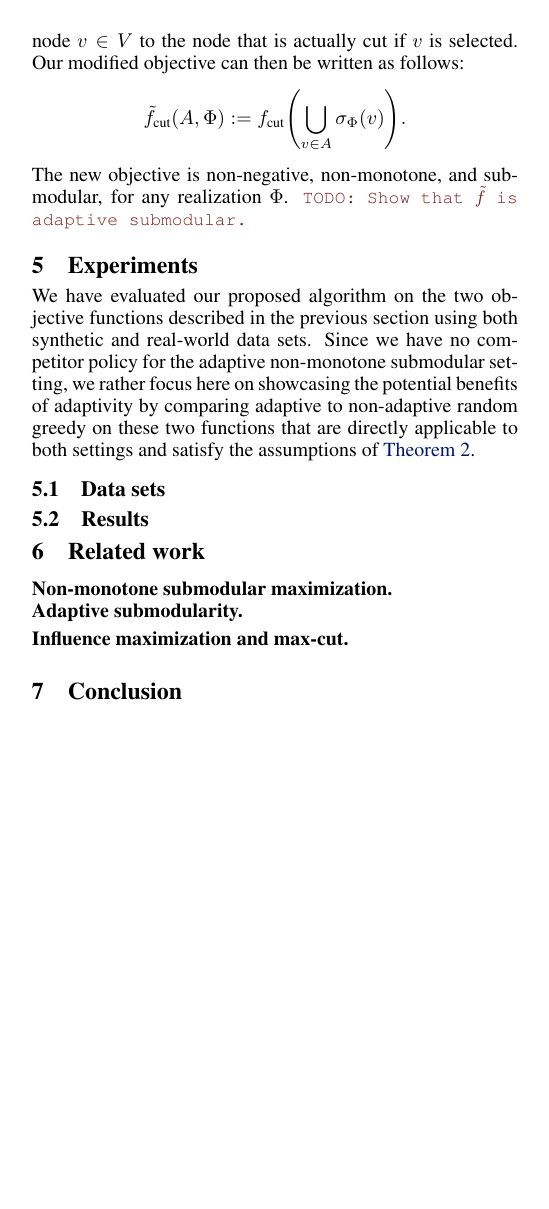
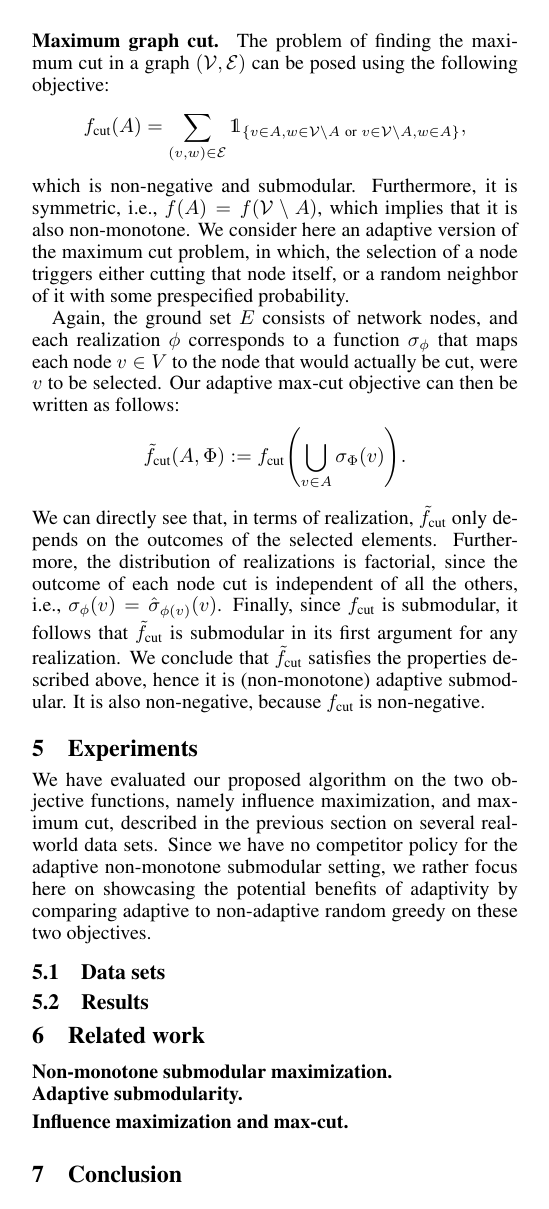
Before and after one commit to 3lectrologos/adsub, a LaTeX paper (ijcai/ijcai15.tex): page 5 of 10. Compiled offline with pdfLaTeX.

Commit message:
Complete section 4

```diff
--- a/ijcai/ijcai15.tex
+++ b/ijcai/ijcai15.tex
@@ -459,22 +461,29 @@ It is also non-negative, since $f_{\textrm{inf}}(A, \Phi) \geq |A|$.
+Furthermore, assume that $f$ is submodular in its first argument, for any realization $\phi$, and that the distribution of realizations factorizes over the elements of the ground set $E$, that is, $\P[\Phi]{\phi} = \prod_{e \in E}\P[\Phi(e)]{\phi(e)}$.
+Given the above assumptions, it follows that $f$ is adaptive submodular (cf. Theorem 6.1 of \citet{golovin11}).
 
 \paragraph{Maximum graph cut}
-The problem of finding the maximum cut in a graph $(\mathcal{V}, \mathcal{E})$ is a much studied problem, for which the objective
+The problem of finding the maximum cut in a graph $(\mathcal{V}, \mathcal{E})$ can be posed using the following objective:
 \begin{align*}
-  f_{\textrm{cut}}(A) = \sum_{(v, w) \in \mathcal{E}} \mathds{1}_{\left\{v \in A, w \in \mathcal{V}\setminus A\ \textrm{or}\ v \in \mathcal{V}\setminus A, w \in A\right\}}
+  f_{\textrm{cut}}(A) = \sum_{(v, w) \in \mathcal{E}} \mathds{1}_{\left\{v \in A, w \in \mathcal{V}\setminus A\ \textrm{or}\ v \in \mathcal{V}\setminus A, w \in A\right\}},
 \end{align*}
-is non-negative, symmetric submodular, and, therefore, non-monotone.
-We consider here an adaptive version of this problem, in which, selecting a node results in cutting that node or either of its neighbors with equal probability.
+which is non-negative and submodular.
+Furthermore, it is symmetric, i.e., $f(A) = f(\mathcal{V}\setminus A)$, which implies that it is also non-monotone.
+We consider here an adaptive version of the maximum cut problem, in which, the selection of a node triggers either cutting that node itself, or a random neighbor of it with some prespecified probability.
 
-The ground set $E$ consists of the network nodes, and each realization $\Phi$ corresponds to a function $\sigma_{\Phi}$ that maps each node $v \in V$ to the node that is actually cut if $v$ is selected.
-Our modified objective can then be written as follows:
+Again, the ground set $E$ consists of network nodes, and each realization $\phi$ corresponds to a function $\sigma_{\phi}$ that maps each node $v \in V$ to the node that would actually be cut, were $v$ to be selected.
+Our adaptive max-cut objective can then be written as follows:
 \begin{align*}
   \tilde{f}_{\textrm{cut}}(A, \Phi) \defeq f_{\textrm{cut}}\left(\bigcup_{v \in A}\sigma_{\Phi}(v)\right).
 \end{align*}
-The new objective is non-negative, non-monotone, and submodular, for any realization $\Phi$. \todo{Show that $\tilde{f}$ is adaptive submodular.}
+We can directly see that, in terms of realization, $\tilde{f}_{\textrm{cut}}$ only depends on the outcomes of the selected elements.
+Furthermore, the distribution of realizations is factorial, since the outcome of each node cut is independent of all the others, i.e., $\sigma_{\phi}(v) = \hat{\sigma}_{\phi(v)}(v)$.
+Finally, since $f_{\textrm{cut}}$ is submodular, it follows that $\tilde{f}_{\textrm{cut}}$ is submodular in its first argument for any realization.
+We conclude that $\tilde{f}_{\textrm{cut}}$ satisfies the properties described above, hence it is (non-monotone) adaptive submodular.
+It is also non-negative, because $f_{\textrm{cut}}$ is non-negative.
 
 \section{Experiments}
-We have evaluated our proposed algorithm on the two objective functions described in the previous section using both synthetic and real-world data sets.
-Since we have no competitor policy for the adaptive non-monotone submodular setting, we rather focus here on showcasing the potential benefits of adaptivity by comparing adaptive to non-adaptive random greedy on these two functions that are directly applicable to both settings and satisfy the assumptions of \theoremref{thm:nonm}.
+We have evaluated our proposed algorithm on the two objective functions, namely influence maximization, and maximum cut, described in the previous section on several real-world data sets.
+Since we have no competitor policy for the adaptive non-monotone submodular setting, we rather focus here on showcasing the potential benefits of adaptivity by comparing adaptive to non-adaptive random greedy on these two objectives.
 
 \subsection{Data sets}
 
```
Also changed, not shown: ijcai/ijcai15.tex (10 more changed lines).
